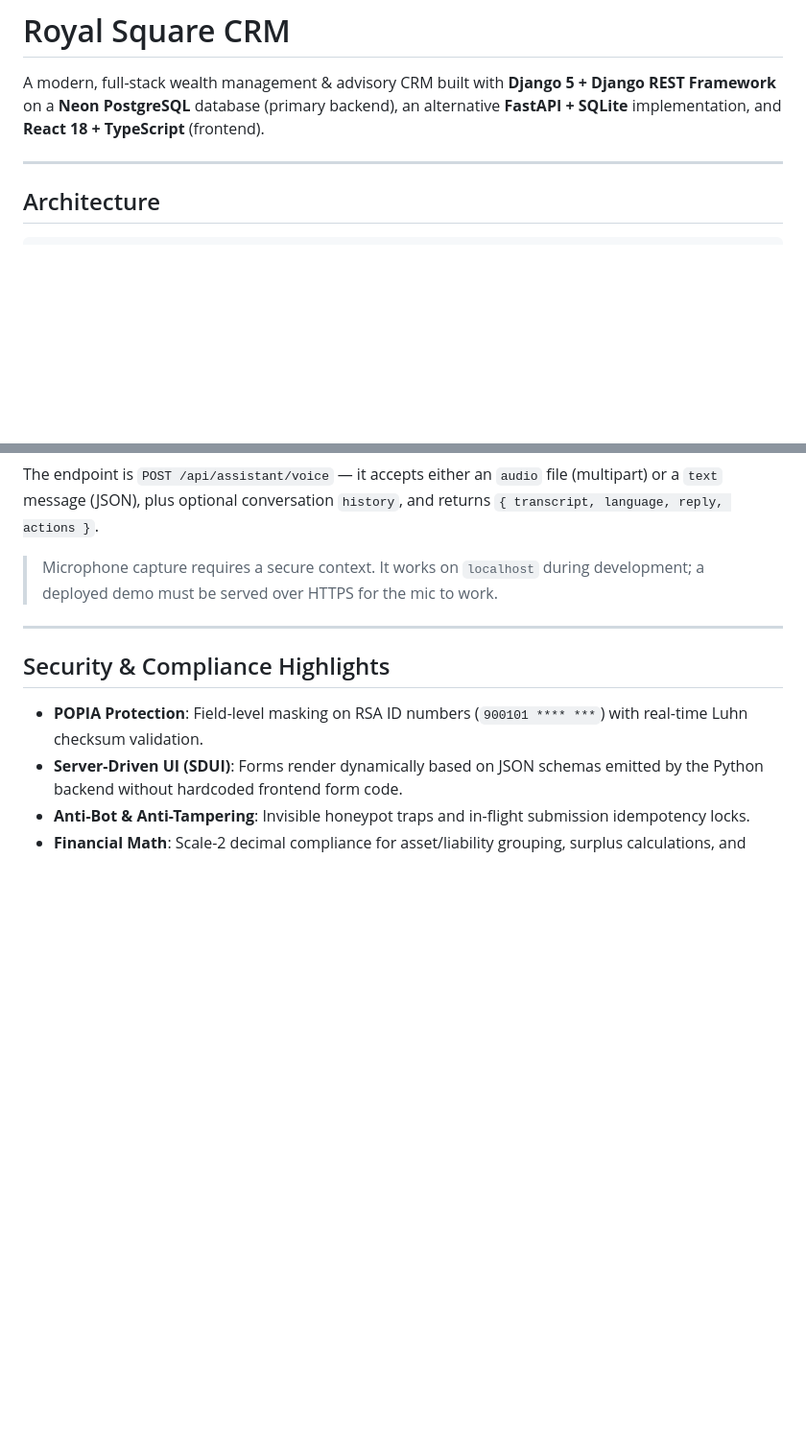
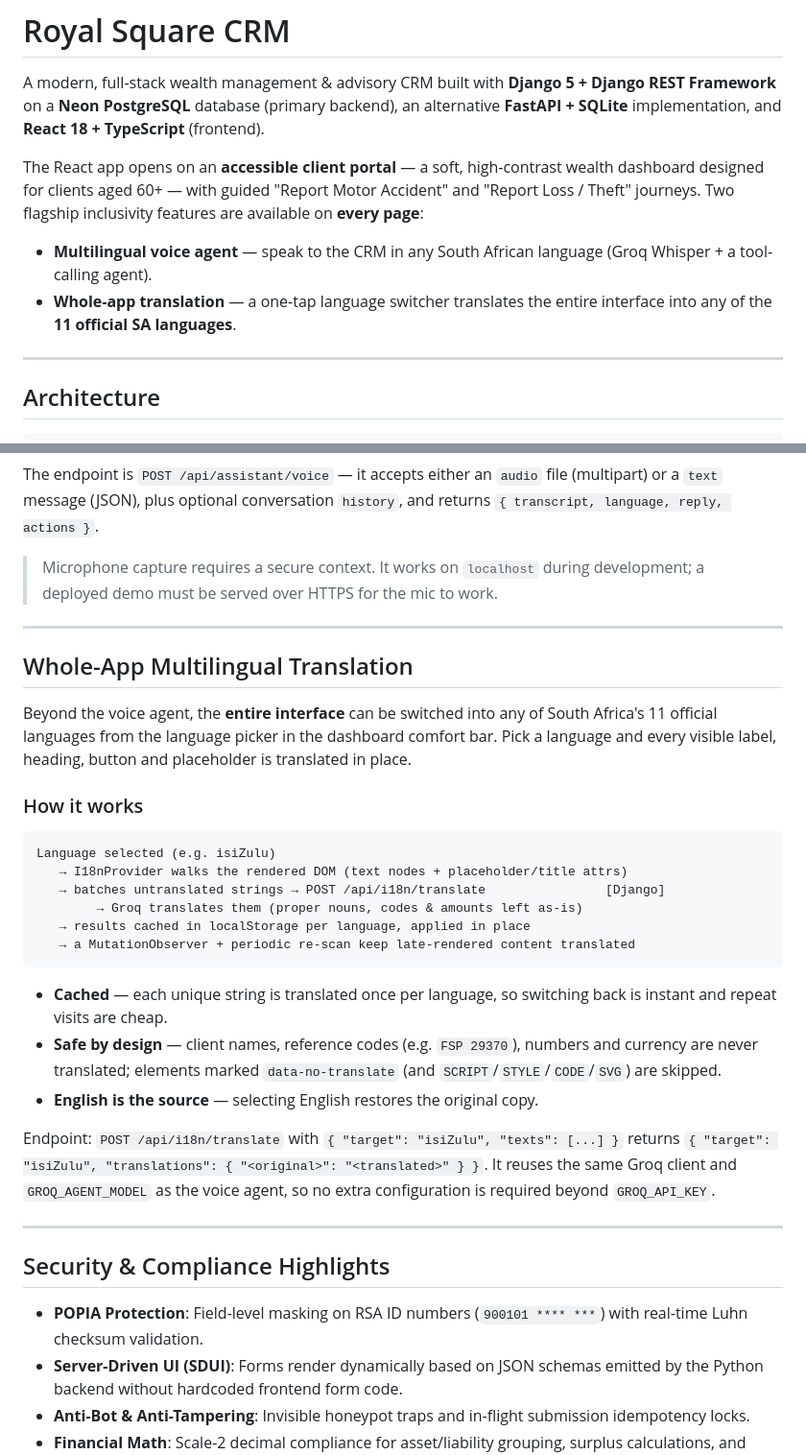
Before and after one commit to RUDYshange/hackathon, a Markdown page: README.md, 2 parts joined by grey strips. Shown at 96% size. Rendered like a GitHub page; blank space fills up the shorter version.

````diff
--- a/README.md
+++ b/README.md
@@ -1,6 +1,11 @@
 # Royal Square CRM
 
 A modern, full-stack wealth management & advisory CRM built with **Django 5 + Django REST Framework** on a **Neon PostgreSQL** database (primary backend), an alternative **FastAPI + SQLite** implementation, and **React 18 + TypeScript** (frontend).
+
+The React app opens on an **accessible client portal** — a soft, high-contrast wealth dashboard designed for clients aged 60+ — with guided "Report Motor Accident" and "Report Loss / Theft" journeys. Two flagship inclusivity features are available on **every page**:
+
+- **Multilingual voice agent** — speak to the CRM in any South African language (Groq Whisper + a tool-calling agent).
+- **Whole-app translation** — a one-tap language switcher translates the entire interface into any of the **11 official SA languages**.
 
 ---
 
@@ -163,6 +208,38 @@ file (multipart) or a `text` message (JSON), plus optional conversation
 
 ---
 
+## Whole-App Multilingual Translation
+
+Beyond the voice agent, the **entire interface** can be switched into any of
+South Africa's 11 official languages from the language picker in the dashboard
+comfort bar. Pick a language and every visible label, heading, button and
+placeholder is translated in place.
+
+### How it works
+
+```
+Language selected (e.g. isiZulu)
+   → I18nProvider walks the rendered DOM (text nodes + placeholder/title attrs)
+   → batches untranslated strings → POST /api/i18n/translate                [Django]
+        → Groq translates them (proper nouns, codes & amounts left as-is)
+   → results cached in localStorage per language, applied in place
+   → a MutationObserver + periodic re-scan keep late-rendered content translated
+```
+
+- **Cached** — each unique string is translated once per language, so switching
+  back is instant and repeat visits are cheap.
+- **Safe by design** — client names, reference codes (e.g. `FSP 29370`),
+  numbers and currency are never translated; elements marked
+  `data-no-translate` (and `SCRIPT`/`STYLE`/`CODE`/`SVG`) are skipped.
+- **English is the source** — selecting English restores the original copy.
+
+Endpoint: `POST /api/i18n/translate` with `{ "target": "isiZulu", "texts": [...] }`
+returns `{ "target": "isiZulu", "translations": { "<original>": "<translated>" } }`.
+It reuses the same Groq client and `GROQ_AGENT_MODEL` as the voice agent, so no
+extra configuration is required beyond `GROQ_API_KEY`.
+
+---
+
 ## Security & Compliance Highlights
 - **POPIA Protection**: Field-level masking on RSA ID numbers (`900101 **** ***`) with real-time Luhn checksum validation.
 - **Server-Driven UI (SDUI)**: Forms render dynamically based on JSON schemas emitted by the Python backend without hardcoded frontend form code.
````
Also changed, not shown: other parts of README.md (+47 -7 lines).
